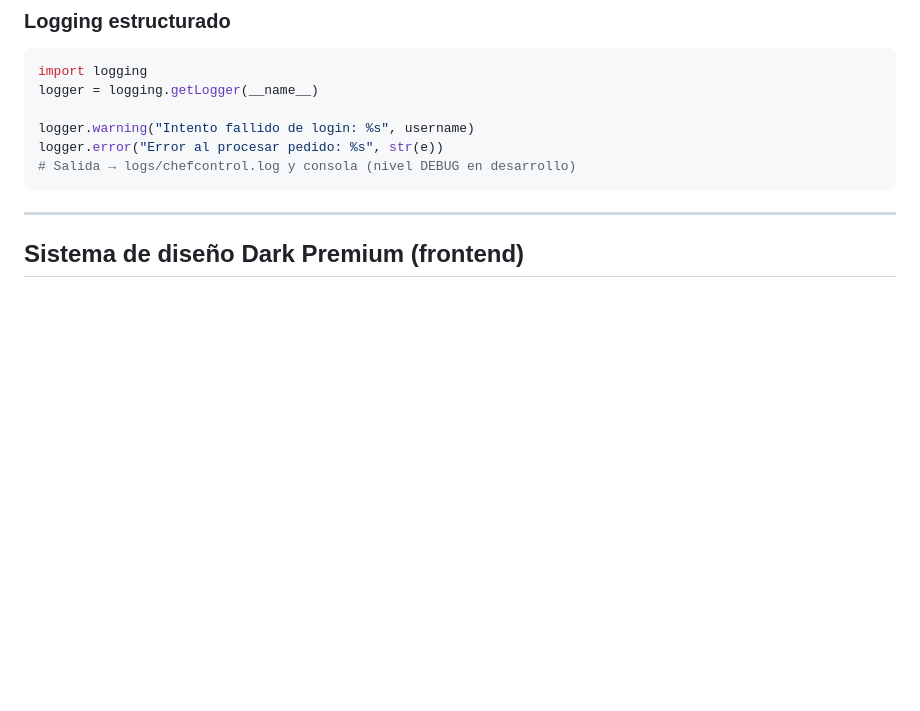
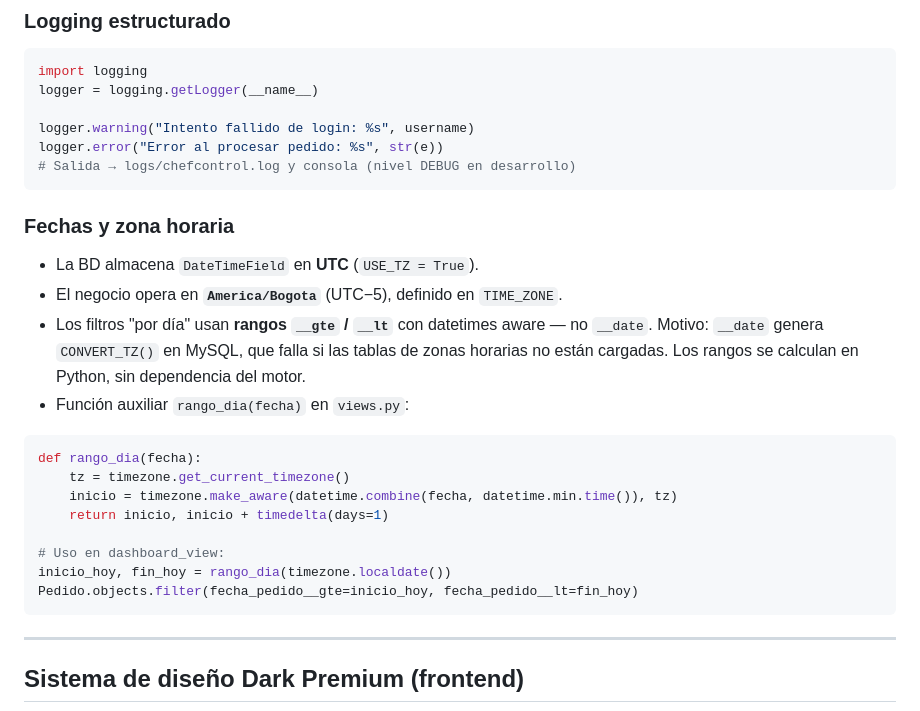
Before and after one commit to kmilozuleta77-png/ChefControl-Software, a Markdown page: ARCHITECTURE.md, the part around the change. Rendered like a GitHub page; blank space fills up the shorter version.

Commit message:
docs: documentar fix fechas-dashboard y patrón de zona horaria
- TASKS.md: marcar fix/fechas-dashboard como completado (04/06/2026),
  agregar deuda técnica menor de auto_now_add en fecha_pedido
- ARCHITECTURE.md: añadir sección "Fechas y zona horaria" en Patrones
  de código — UTC en BD, America/Bogota en negocio, rangos __gte/__lt
  para evitar dependencia de CONVERT_TZ en MySQL

Co-Authored-By: Claude Sonnet 4.6 <noreply@anthropic.com>

````diff
--- a/ARCHITECTURE.md
+++ b/ARCHITECTURE.md
@@ -220,6 +220,26 @@ logger.error("Error al procesar pedido: %s", str(e))
 # Salida → logs/chefcontrol.log y consola (nivel DEBUG en desarrollo)
 ```
 
+### Fechas y zona horaria
+
+- La BD almacena `DateTimeField` en **UTC** (`USE_TZ = True`).
+- El negocio opera en **`America/Bogota`** (UTC−5), definido en `TIME_ZONE`.
+- Los filtros "por día" usan **rangos `__gte` / `__lt`** con datetimes aware — no `__date`.
+  Motivo: `__date` genera `CONVERT_TZ()` en MySQL, que falla si las tablas de zonas
+  horarias no están cargadas. Los rangos se calculan en Python, sin dependencia del motor.
+- Función auxiliar `rango_dia(fecha)` en `views.py`:
+
+```python
+def rango_dia(fecha):
+    tz = timezone.get_current_timezone()
+    inicio = timezone.make_aware(datetime.combine(fecha, datetime.min.time()), tz)
+    return inicio, inicio + timedelta(days=1)
+
+# Uso en dashboard_view:
+inicio_hoy, fin_hoy = rango_dia(timezone.localdate())
+Pedido.objects.filter(fecha_pedido__gte=inicio_hoy, fecha_pedido__lt=fin_hoy)
+```
+
 ---
 
 ## Sistema de diseño Dark Premium (frontend)
````
Also changed, not shown: TASKS.md (+2 -0 lines).
